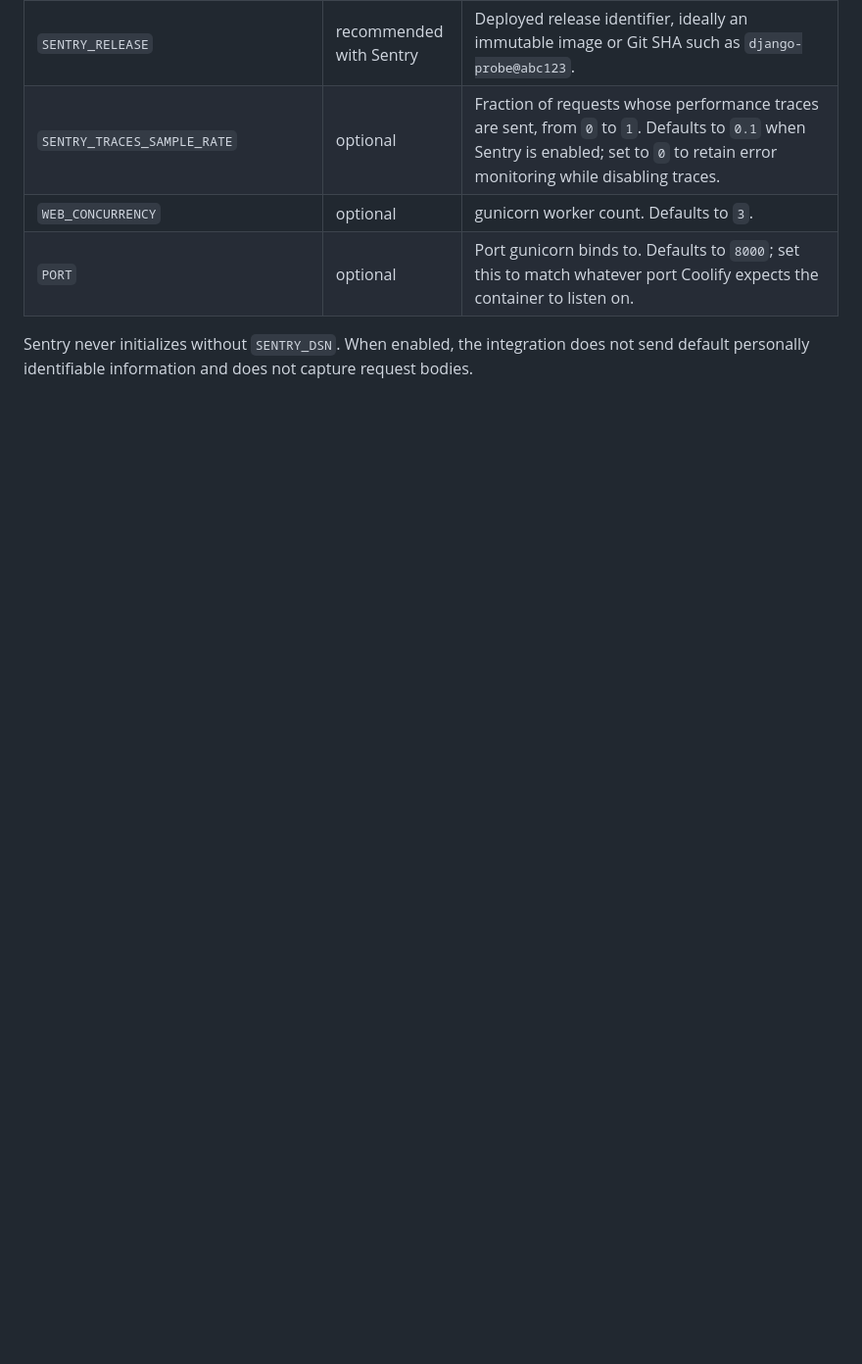
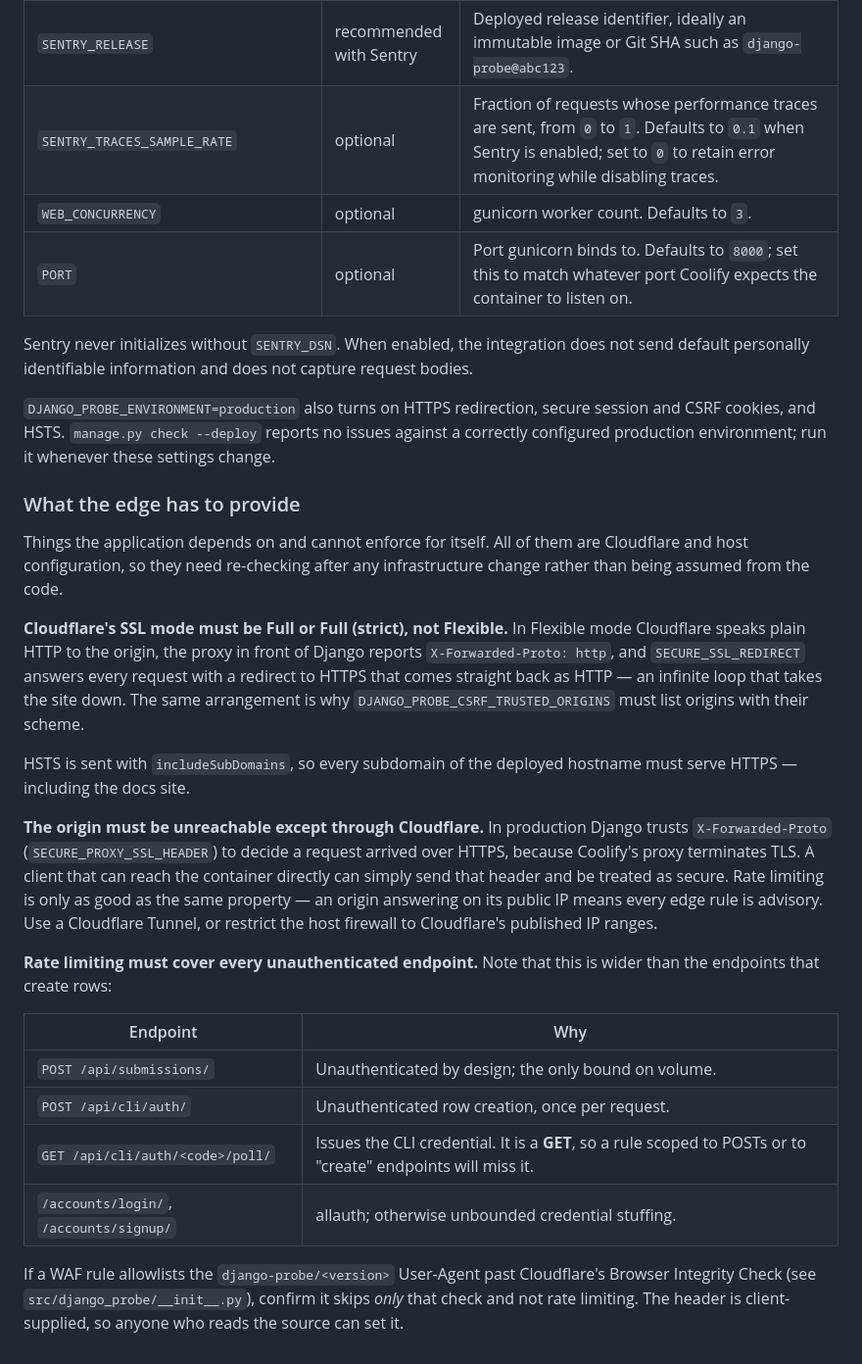
Before and after one commit to tim-schilling/django-probe, a Markdown page: docs/contributing.md, the part around one of its changes. Shown at 98% size. Drawn GitHub-style; blank space fills up the shorter version.

Commit message:
Document the deployment requirements the edge has to satisfy
The production settings assume TLS terminates in front of the app and that the
origin is unreachable except through Cloudflare, neither of which the code can
enforce for itself.

Claude-Session: https://claude.ai/code/session_01Fqr52n3pDYP2ZLu2fxFAFE

```diff
--- a/docs/contributing.md
+++ b/docs/contributing.md
@@ -81,3 +81,46 @@ resource:
 
 Sentry never initializes without `SENTRY_DSN`. When enabled, the integration does not
 send default personally identifiable information and does not capture request bodies.
+
+`DJANGO_PROBE_ENVIRONMENT=production` also turns on HTTPS redirection, secure session
+and CSRF cookies, and HSTS. `manage.py check --deploy` reports no issues against a
+correctly configured production environment; run it whenever these settings change.
+
+### What the edge has to provide
+
+Things the application depends on and cannot enforce for itself. All of them are
+Cloudflare and host configuration, so they need re-checking after any infrastructure
+change rather than being assumed from the code.
+
+**Cloudflare's SSL mode must be Full or Full (strict), not Flexible.** In Flexible
+mode Cloudflare speaks plain HTTP to the origin, the proxy in front of Django reports
+`X-Forwarded-Proto: http`, and `SECURE_SSL_REDIRECT` answers every request with a
+redirect to HTTPS that comes straight back as HTTP — an infinite loop that takes the
+site down. The same arrangement is why `DJANGO_PROBE_CSRF_TRUSTED_ORIGINS` must list
+origins with their scheme.
+
+HSTS is sent with `includeSubDomains`, so every subdomain of the deployed hostname must
+serve HTTPS — including the docs site.
+
+**The origin must be unreachable except through Cloudflare.** In production Django
+trusts `X-Forwarded-Proto` (`SECURE_PROXY_SSL_HEADER`) to decide a request arrived
+over HTTPS, because Coolify's proxy terminates TLS. A client that can reach the
+container directly can simply send that header and be treated as secure. Rate limiting
+is only as good as the same property — an origin answering on its public IP means every
+edge rule is advisory. Use a Cloudflare Tunnel, or restrict the host firewall to
+Cloudflare's published IP ranges.
+
+**Rate limiting must cover every unauthenticated endpoint.** Note that this is wider
+than the endpoints that create rows:
+
+| Endpoint | Why |
+|---|---|
+| `POST /api/submissions/` | Unauthenticated by design; the only bound on volume. |
+| `POST /api/cli/auth/` | Unauthenticated row creation, once per request. |
+| `GET /api/cli/auth/<code>/poll/` | Issues the CLI credential. It is a **GET**, so a rule scoped to POSTs or to "create" endpoints will miss it. |
+| `/accounts/login/`, `/accounts/signup/` | allauth; otherwise unbounded credential stuffing. |
+
+If a WAF rule allowlists the `django-probe/<version>` User-Agent past Cloudflare's
+Browser Integrity Check (see `src/django_probe/__init__.py`), confirm it skips *only*
+that check and not rate limiting. The header is client-supplied, so anyone who reads
+the source can set it.
```
Also changed, not shown: other parts of docs/contributing.md (+4 -4 lines).
